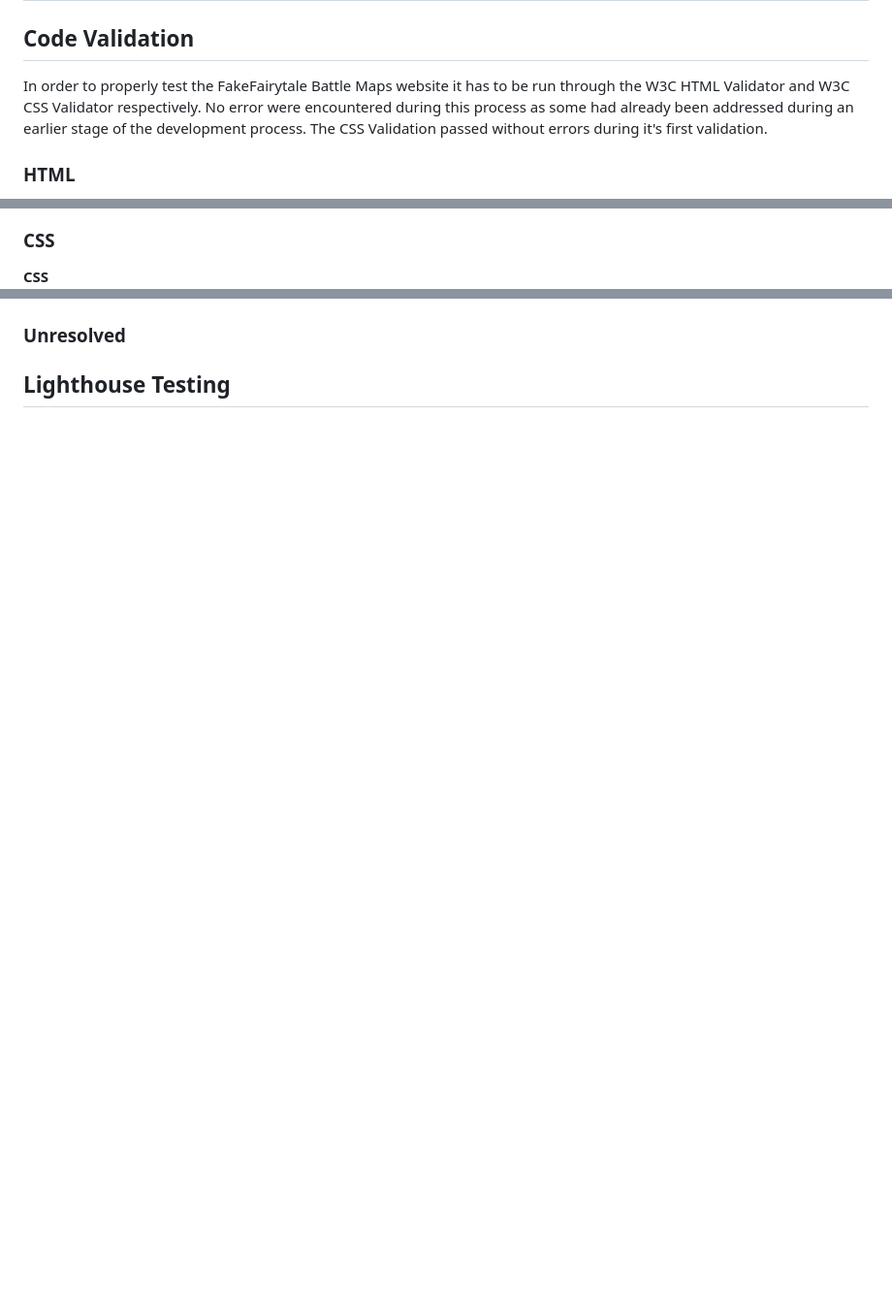
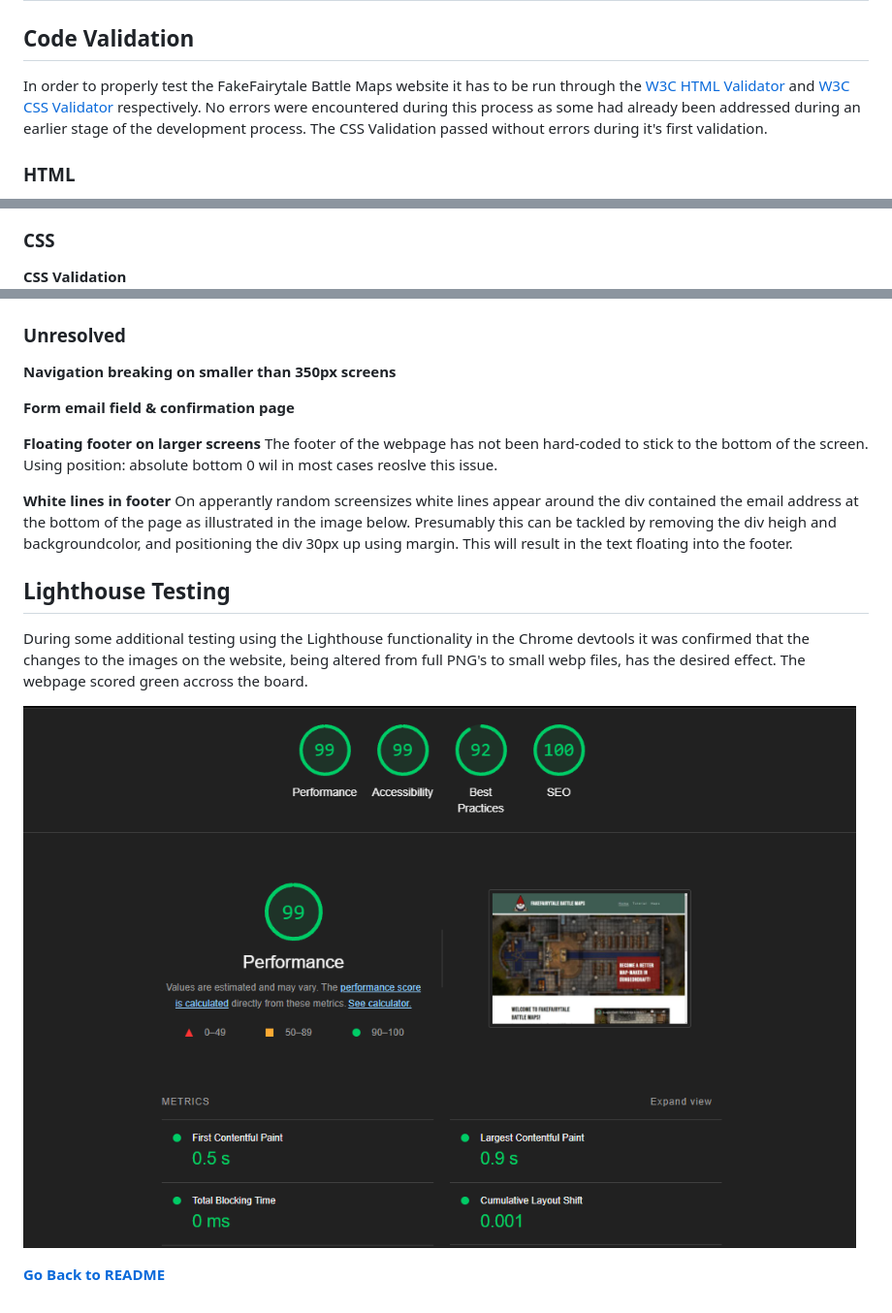
Before and after one commit to Wouter-IT/map-tutorials, a Markdown page: TESTING.md, 3 parts joined by grey strips. Shown: that part at 97% size. Rendered like a GitHub page; pictures changed too: assets/images/testing/lighthouse.png (added); blank space fills up the shorter version.

Commit message:
fix white-lines in footer bug, expands upon testing section readme

```diff
--- a/TESTING.md
+++ b/TESTING.md
@@ -1,7 +1,7 @@
 # Testing
 
 ## Code Validation
-In order to properly test the FakeFairytale Battle Maps website it has to be run through the W3C HTML Validator and W3C CSS Validator respectively. No error were encountered during this process as some had already been addressed during an earlier stage of the development process. The CSS Validation passed without errors during it's first validation.
+In order to properly test the FakeFairytale Battle Maps website it has to be run through the [W3C HTML Validator](https://validator.w3.org/) and [W3C CSS Validator](https://jigsaw.w3.org/css-validator/) respectively. No errors were encountered during this process as some had already been addressed during an earlier stage of the development process. The CSS Validation passed without errors during it's first validation.
 
 ### HTML
 
@@ -18,7 +18,7 @@ In order to properly test the FakeFairytale Battle Maps website it has to be run
 ![screenshot HTML maps validation](assets/images/testing/maps-validation.png)
 
 ### CSS
-**CSS** <br>
+**CSS Validation** <br>
 ![screenshot CSS validation](assets/images/testing/css-validation.png)
 
 
@@ -61,4 +102,20 @@ The testing process has been repeated over multiple browsers and the results com
 
 ### Unresolved
 
+**Navigation breaking on smaller than 350px screens**
+
+**Form email field & confirmation page**
+
+**Floating footer on larger screens**
+The footer of the webpage has not been hard-coded to stick to the bottom of the screen. Using position: absolute bottom 0 wil in most cases reoslve this issue.
+
+**White lines in footer**
+On apperantly random screensizes white lines appear around the div contained the email address at the bottom of the page as illustrated in the image below. Presumably this can be tackled by removing the div heigh and backgroundcolor, and positioning the div 30px up using margin. This will result in the text floating into the footer.
+
 ## Lighthouse Testing
+
+During some additional testing using the Lighthouse functionality in the Chrome devtools it was confirmed that the changes to the images on the website, being altered from full PNG's to small webp files, has the desired effect. The webpage scored green accross the board.
+
+![screenshot of Lighthouse testing](assets/images/testing/lighthouse.png)
+
+[**Go Back to README**](README.md)
```
Also changed, not shown: other parts of TESTING.md (+42 -1 lines), assets/images/testing/exceed-screen-edge.png (added), assets/images/testing/header-misalignment.png (added), assets/images/testing/hero-bug.png (added), assets/images/testing/mobile-outline-bug.jpg (added), 1 other file.
